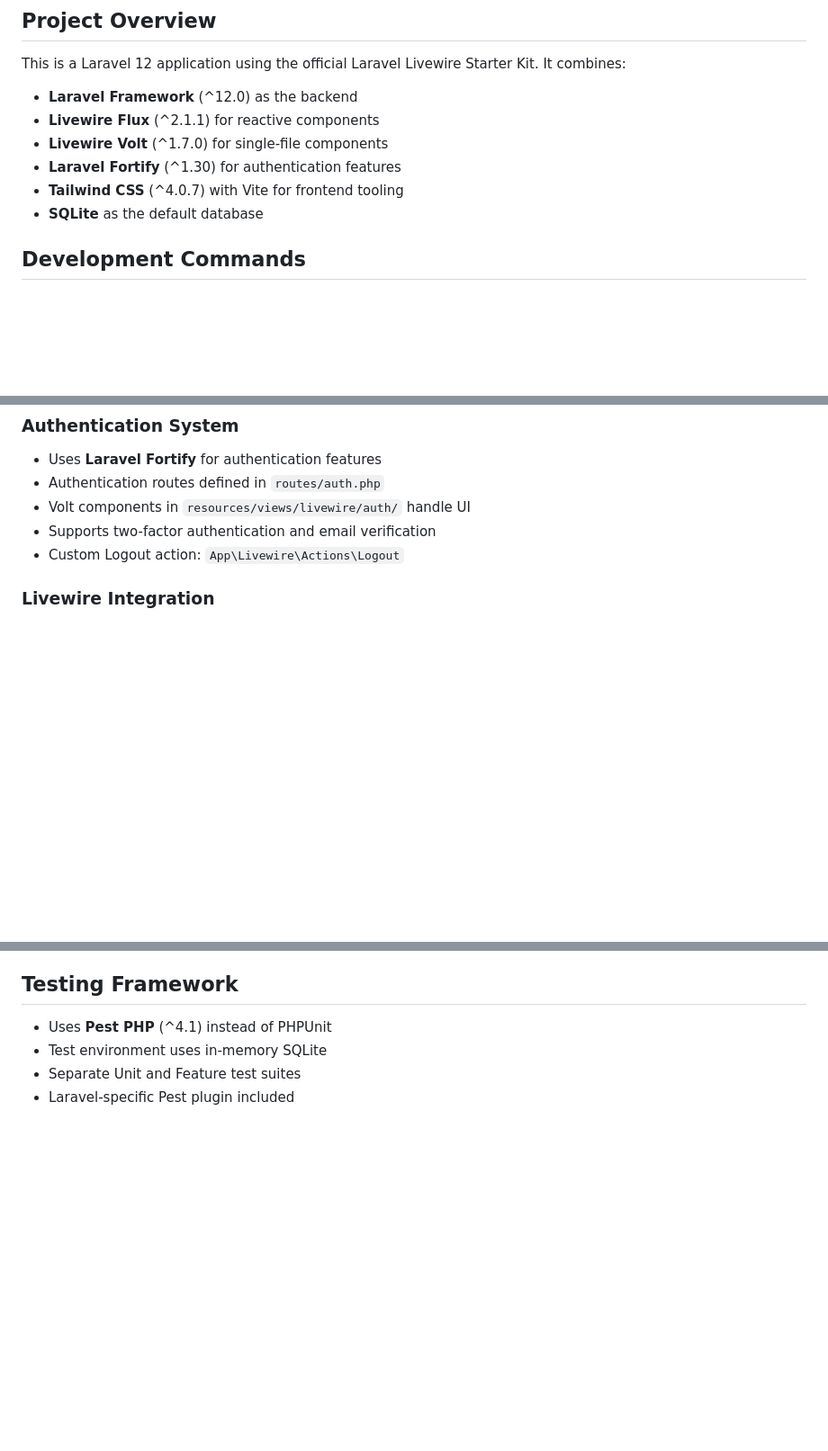
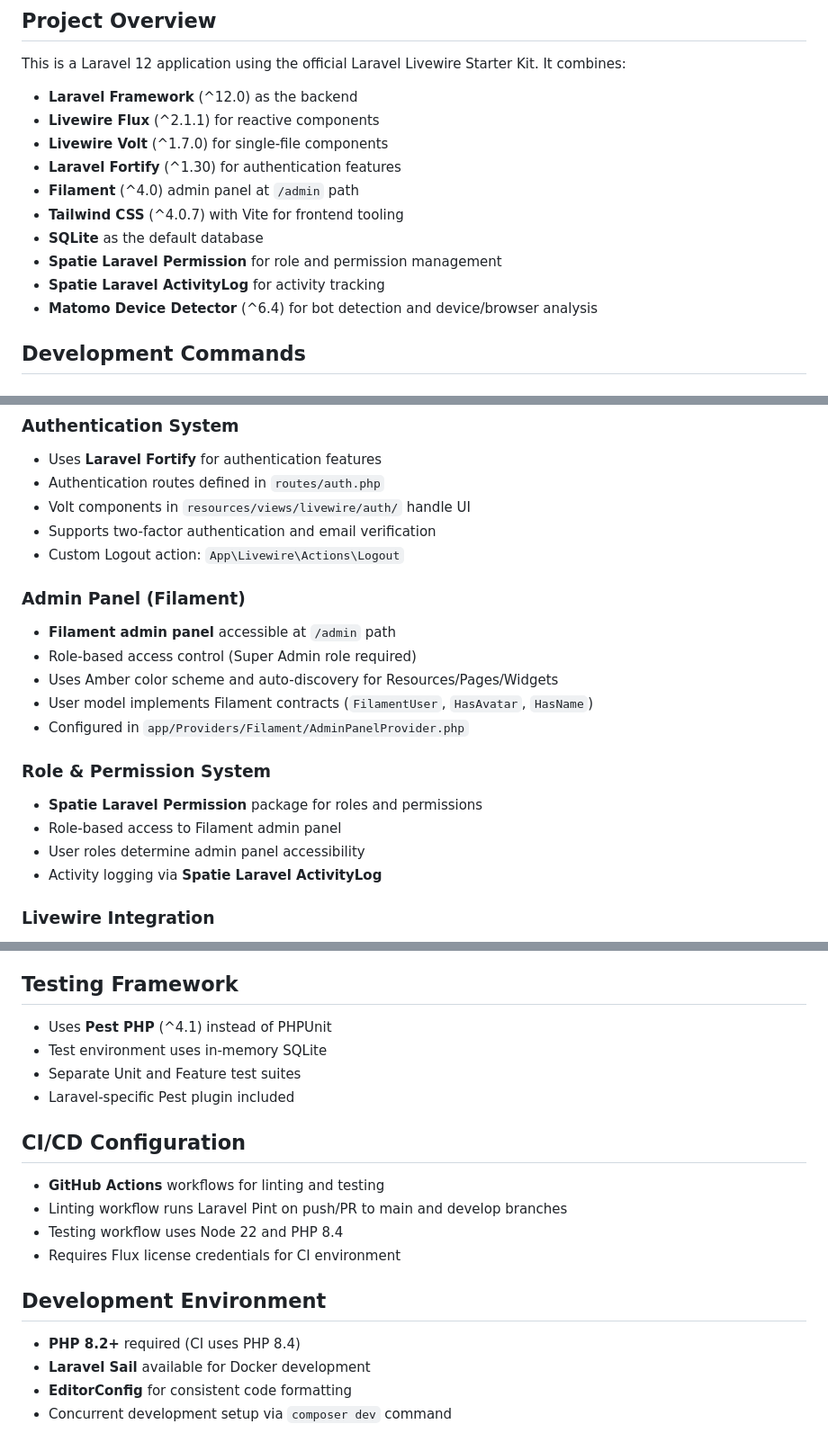
Before and after one commit to issmaelpp/legislative-standard, a Markdown page: CLAUDE.md, 3 parts joined by grey strips. Shown: that part at 90% size. Rendered like a GitHub page; blank space fills up the shorter version.

Commit message:
Actualizar CLAUDE.md para incluir detalles sobre el panel de administración Filament, gestión de roles y permisos con Spatie, y configuración de CI/CD.

```diff
--- a/CLAUDE.md
+++ b/CLAUDE.md
@@ -9,8 +9,12 @@ This is a Laravel 12 application using the official Laravel Livewire Starter Kit
 - **Livewire Flux** (^2.1.1) for reactive components
 - **Livewire Volt** (^1.7.0) for single-file components
 - **Laravel Fortify** (^1.30) for authentication features
+- **Filament** (^4.0) admin panel at `/admin` path
 - **Tailwind CSS** (^4.0.7) with Vite for frontend tooling
 - **SQLite** as the default database
+- **Spatie Laravel Permission** for role and permission management
+- **Spatie Laravel ActivityLog** for activity tracking
+- **Matomo Device Detector** (^6.4) for bot detection and device/browser analysis
 
 ## Development Commands
 
@@ -54,6 +58,19 @@ php artisan db:seed                   # Run seeders
 - Supports two-factor authentication and email verification
 - Custom Logout action: `App\Livewire\Actions\Logout`
 
+### Admin Panel (Filament)
+- **Filament admin panel** accessible at `/admin` path
+- Role-based access control (Super Admin role required)
+- Uses Amber color scheme and auto-discovery for Resources/Pages/Widgets
+- User model implements Filament contracts (`FilamentUser`, `HasAvatar`, `HasName`)
+- Configured in `app/Providers/Filament/AdminPanelProvider.php`
+
+### Role & Permission System
+- **Spatie Laravel Permission** package for roles and permissions
+- Role-based access to Filament admin panel
+- User roles determine admin panel accessibility
+- Activity logging via **Spatie Laravel ActivityLog**
+
 ### Livewire Integration
 - **Volt-based architecture**: Single-file components mixing PHP logic and Blade templates
 - Auth components: `resources/views/livewire/auth/` (login, register, password reset, etc.)
@@ -94,3 +113,15 @@ php artisan db:seed                   # Run seeders
 - Test environment uses in-memory SQLite
 - Separate Unit and Feature test suites
 - Laravel-specific Pest plugin included
+
+## CI/CD Configuration
+- **GitHub Actions** workflows for linting and testing
+- Linting workflow runs Laravel Pint on push/PR to main and develop branches
+- Testing workflow uses Node 22 and PHP 8.4
+- Requires Flux license credentials for CI environment
+
+## Development Environment
+- **PHP 8.2+** required (CI uses PHP 8.4)
+- **Laravel Sail** available for Docker development
+- **EditorConfig** for consistent code formatting
+- Concurrent development setup via `composer dev` command
```
Also changed, not shown: other parts of CLAUDE.md (+2 -0 lines).
